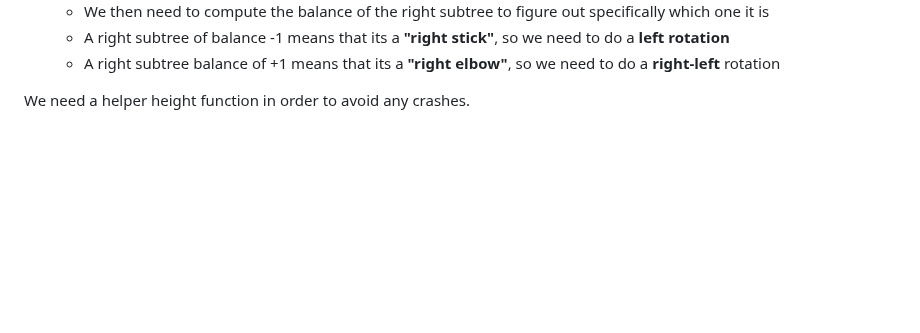
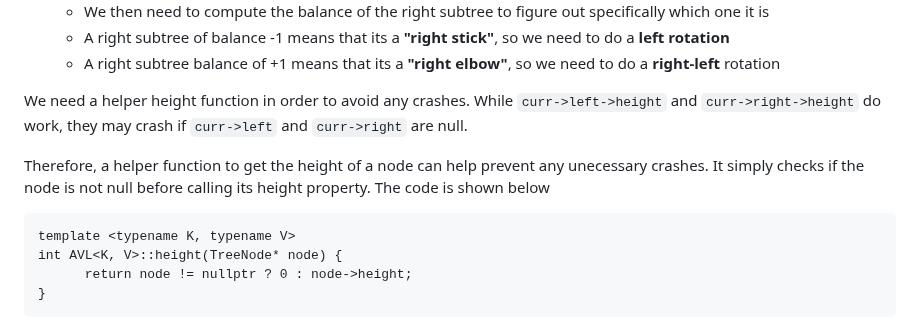
Before and after one commit to kidskoding/cs225, a Markdown page: notes/module-14.md, the part around one of its changes. Rendered like a GitHub page; blank space fills up the shorter version.

Commit message:
notes/module-14.md updated from https://stackedit.io/

````diff
--- a/notes/module-14.md
+++ b/notes/module-14.md
@@ -116,5 +116,16 @@ Compute the balance of the tree to determine the shape of a stick
 	- A right subtree of balance -1 means that its a **"right stick"**, so we need to do a **left rotation**
 	- A right subtree balance of +1 means that its a **"right elbow"**, so we need to do a **right-left** rotation
 
-We need a helper height function in order to avoid any crashes.
+We need a helper height function in order to avoid any crashes. While `curr->left->height` and `curr->right->height` do work, they may crash if `curr->left` and `curr->right` are null.
+
+Therefore, a helper function to get the height of a node can help prevent any unecessary crashes. It simply checks if the node is not null before calling its height property. The code is shown below
+
+```
+template <typename K, typename V>
+int AVL<K, V>::height(TreeNode* node) {
+	  return node != nullptr ? 0 : node->height;
+}
+```
+
+
 <!--stackedit_data:
````
Also changed, not shown: other parts of notes/module-14.md (+4 -4 lines).
